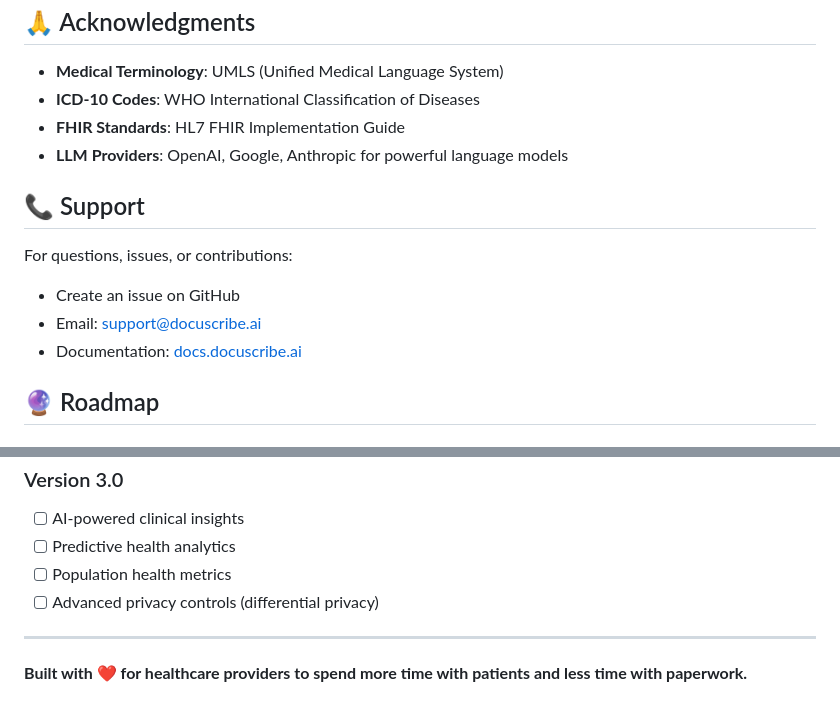
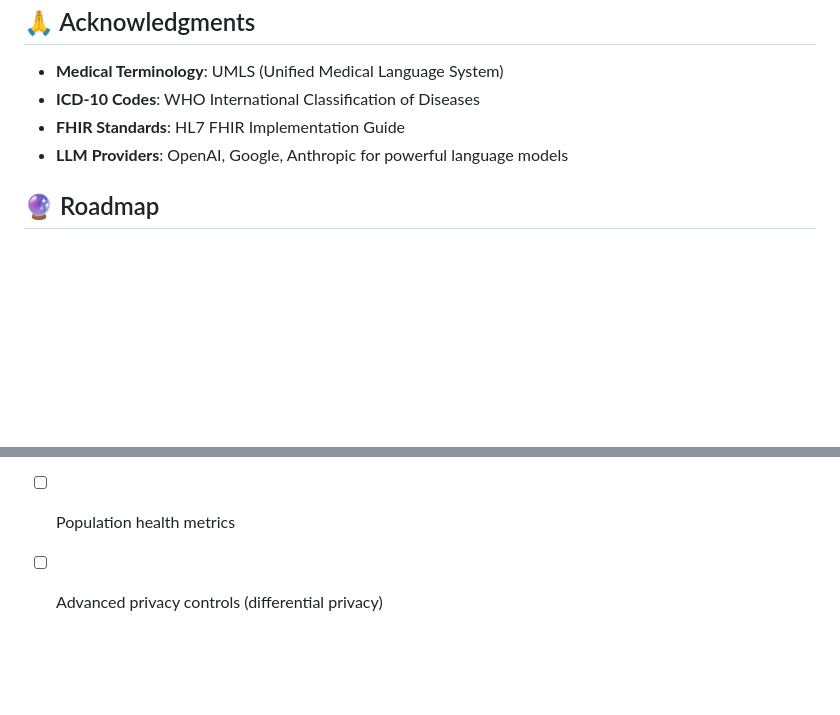
Before and after one commit to abh2050/docu_scribe_ai, a Markdown page: README.md, 2 parts joined by grey strips. Drawn GitHub-style; blank space fills up the shorter version.

```diff
--- a/README.md
+++ b/README.md
@@ -303,13 +303,6 @@ This project is licensed under the MIT License - see the [LICENSE](LICENSE) file
 - **FHIR Standards**: HL7 FHIR Implementation Guide
 - **LLM Providers**: OpenAI, Google, Anthropic for powerful language models
 
-## 📞 Support
-
-For questions, issues, or contributions:
-- Create an issue on GitHub
-- Email: support@docuscribe.ai
-- Documentation: [docs.docuscribe.ai](https://docs.docuscribe.ai)
-
 ## 🔮 Roadmap
 
 ### Version 2.0
@@ -324,7 +317,3 @@ For questions, issues, or contributions:
 - [ ] Predictive health analytics
 - [ ] Population health metrics
 - [ ] Advanced privacy controls (differential privacy)
-
----
-
-**Built with ❤️ for healthcare providers to spend more time with patients and less time with paperwork.**
```
